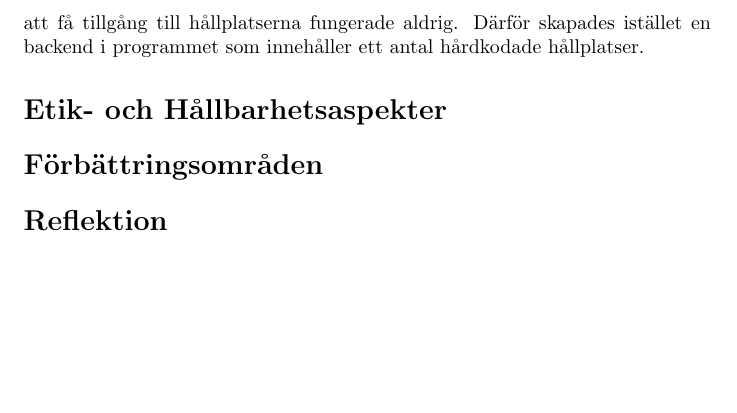
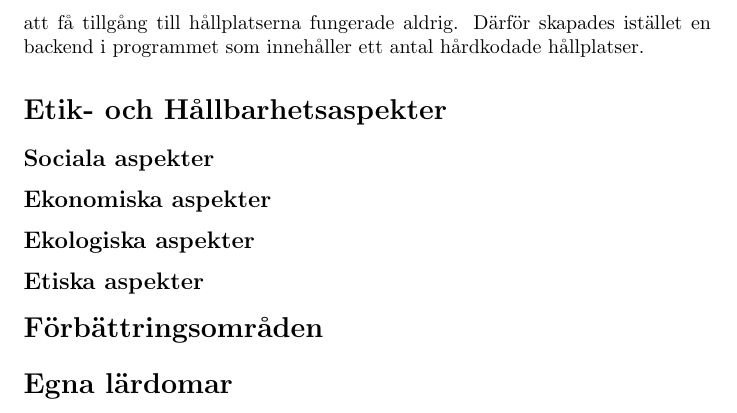
Before and after one commit to fbraberg/ENM156-Grupp-8, a LaTeX document (documentation/main.tex): part of page 2 of 2, cut so that both start at the same text, the shorter picture padded with empty space. Compiled offline with pdfLaTeX.

Commit message:
Added report structure

```diff
--- a/documentation/main.tex
+++ b/documentation/main.tex
@@ -57,9 +57,14 @@ Det fanns många potentiella funktioner som hade kunnat implementerats och som
 Det var tänkt att alla hållplatser skulle hämtas från en API. Men nyckeln för att få tillgång till hållplatserna fungerade aldrig. Därför skapades istället en backend i programmet som innehåller ett antal hårdkodade hållplatser.
 
 \section*{Etik- och Hållbarhetsaspekter}
+\subsection*{Sociala aspekter}
+\subsection*{Ekonomiska aspekter}
+\subsection*{Ekologiska aspekter}
+\subsection*{Etiska aspekter}
+
+\section*{Förbättringsområden}
 
 
-\section*{Förbättringsområden}
-\section*{Reflektion}
+\section*{Egna lärdomar}
 
 \end{document}
```
